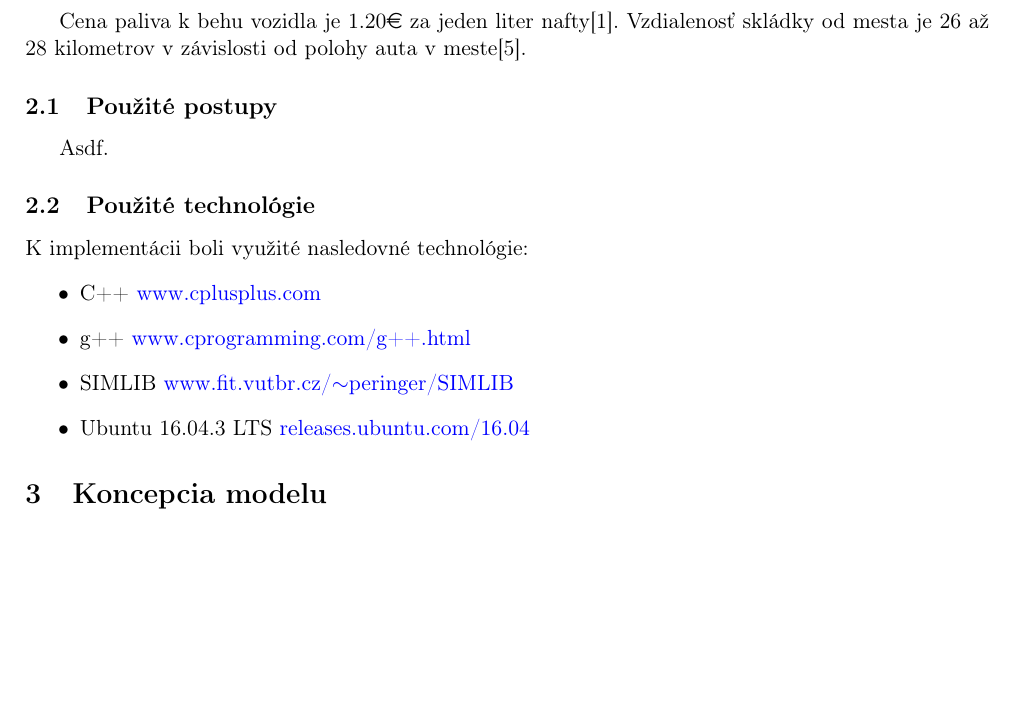
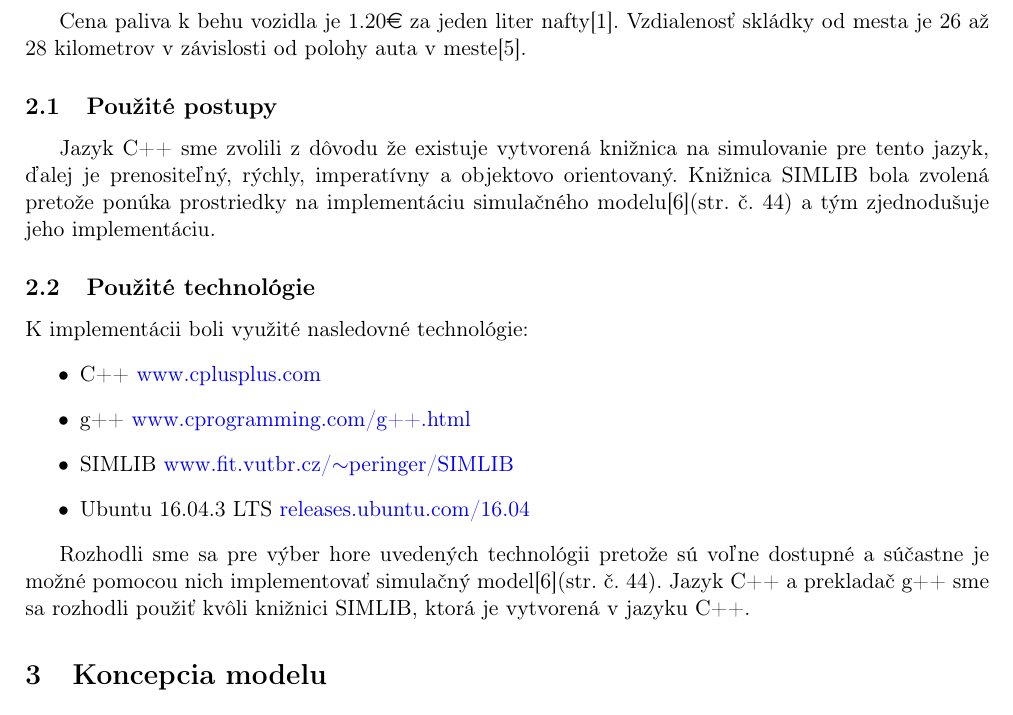
Before and after one commit to europ/VUTBR-FIT-IMS, a LaTeX document (doc/doc.tex): part of page 4 of 6, cut so that both start at the same text, the shorter picture padded with empty space. Compiled offline with pdfLaTeX.

Commit message:
DOC: Section 2 v1.2

```diff
--- a/doc/doc.tex
+++ b/doc/doc.tex
@@ -83,7 +83,7 @@
 
     \subsection{Použité postupy}
 
-        Asdf.
+        Jazyk C++ sme zvolili z dôvodu že existuje vytvorená knižnica na simulovanie pre tento jazyk, ďalej je prenositeľný, rýchly, imperatívny a objektovo orientovaný. Knižnica SIMLIB bola zvolená pretože ponúka prostriedky na implementáciu simulačného modelu\cite{IMS}(str. č. 44) a tým zjednodušuje jeho implementáciu.
 
     \subsection{Použité technológie}
 
@@ -95,6 +95,7 @@
             \item Ubuntu 16.04.3 LTS {\color{blue}{\href{http://releases.ubuntu.com/16.04/}{releases.ubuntu.com/16.04}}}
         \end{itemize}
 
+        \indent Rozhodli sme sa pre výber hore uvedených technológii pretože sú voľne dostupné a súčastne je možné pomocou nich implementovať simulačný model\cite{IMS}(str. č. 44). Jazyk C++ a prekladač g++ sme sa rozhodli použiť kvôli knižnici SIMLIB, ktorá je vytvorená v jazyku C++.
 
 \section{Koncepcia modelu}
 
```
Also changed, not shown: doc/doc.pdf.
